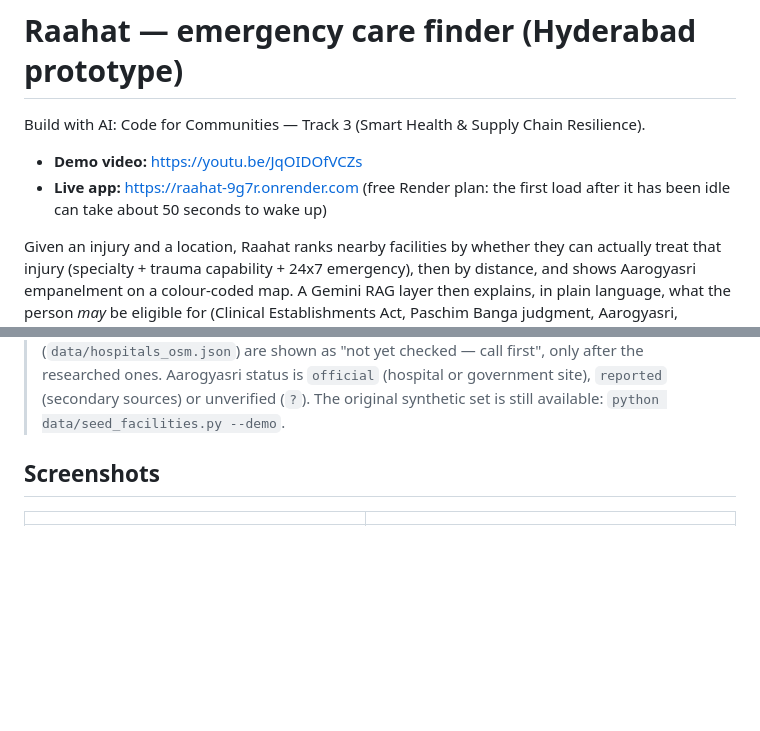
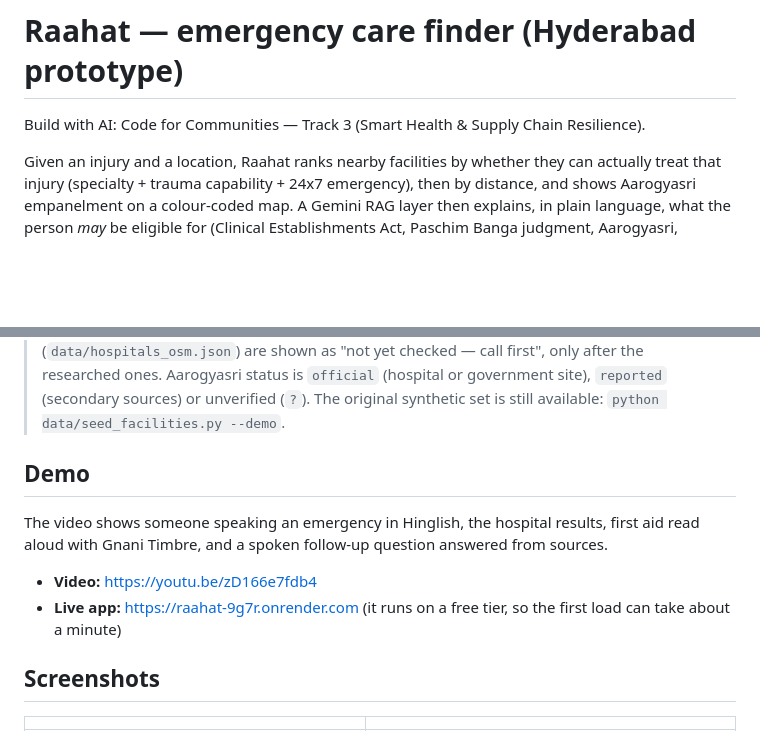
Before and after one commit to maimunaafrah341-maker/raahat, a Markdown page: README.md, 2 parts joined by grey strips. Rendered like a GitHub page; blank space fills up the shorter version.

Commit message:
Add demo video link to README

```diff
--- a/README.md
+++ b/README.md
@@ -1,9 +1,6 @@
 # Raahat — emergency care finder (Hyderabad prototype)
 
 Build with AI: Code for Communities — Track 3 (Smart Health & Supply Chain Resilience).
-
-- **Demo video:** https://youtu.be/JqOIDOfVCZs
-- **Live app:** https://raahat-9g7r.onrender.com (free Render plan: the first load after it has been idle can take about 50 seconds to wake up)
 
 Given an injury and a location, Raahat ranks nearby facilities by whether they can
 actually treat that injury (specialty + trauma capability + 24x7 emergency), then by
@@ -19,6 +16,13 @@ Paschim Banga judgment, Aarogyasri, Telangana BOCW Welfare Board) — always wit
 > first", only after the researched ones. Aarogyasri status is `official` (hospital or government site),
 > `reported` (secondary sources) or unverified (`?`). The original synthetic set is still available:
 > `python data/seed_facilities.py --demo`.
+
+## Demo
+
+The video shows someone speaking an emergency in Hinglish, the hospital results, first aid read aloud with Gnani Timbre, and a spoken follow-up question answered from sources.
+
+- **Video:** https://youtu.be/zD166e7fdb4
+- **Live app:** https://raahat-9g7r.onrender.com (it runs on a free tier, so the first load can take about a minute)
 
 ## Screenshots
 
```
